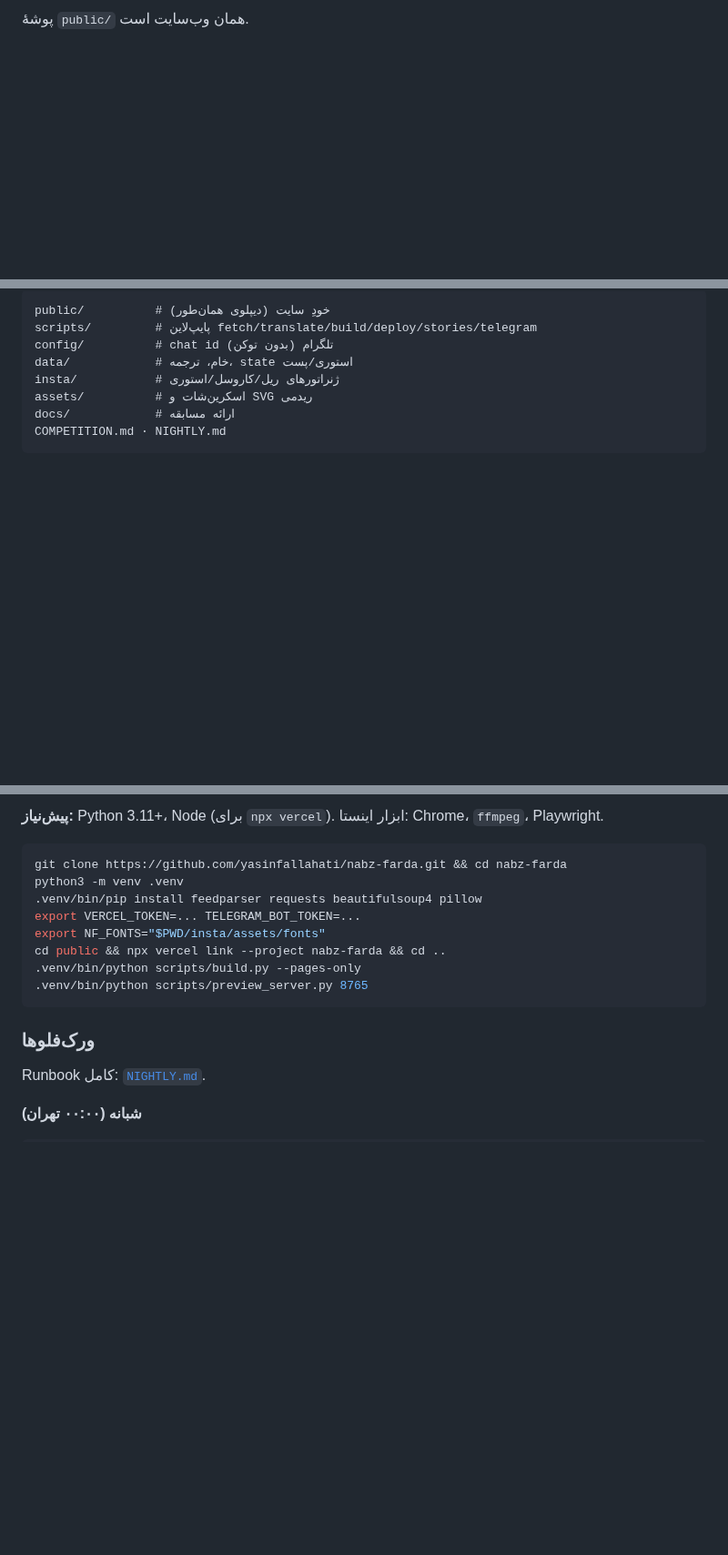
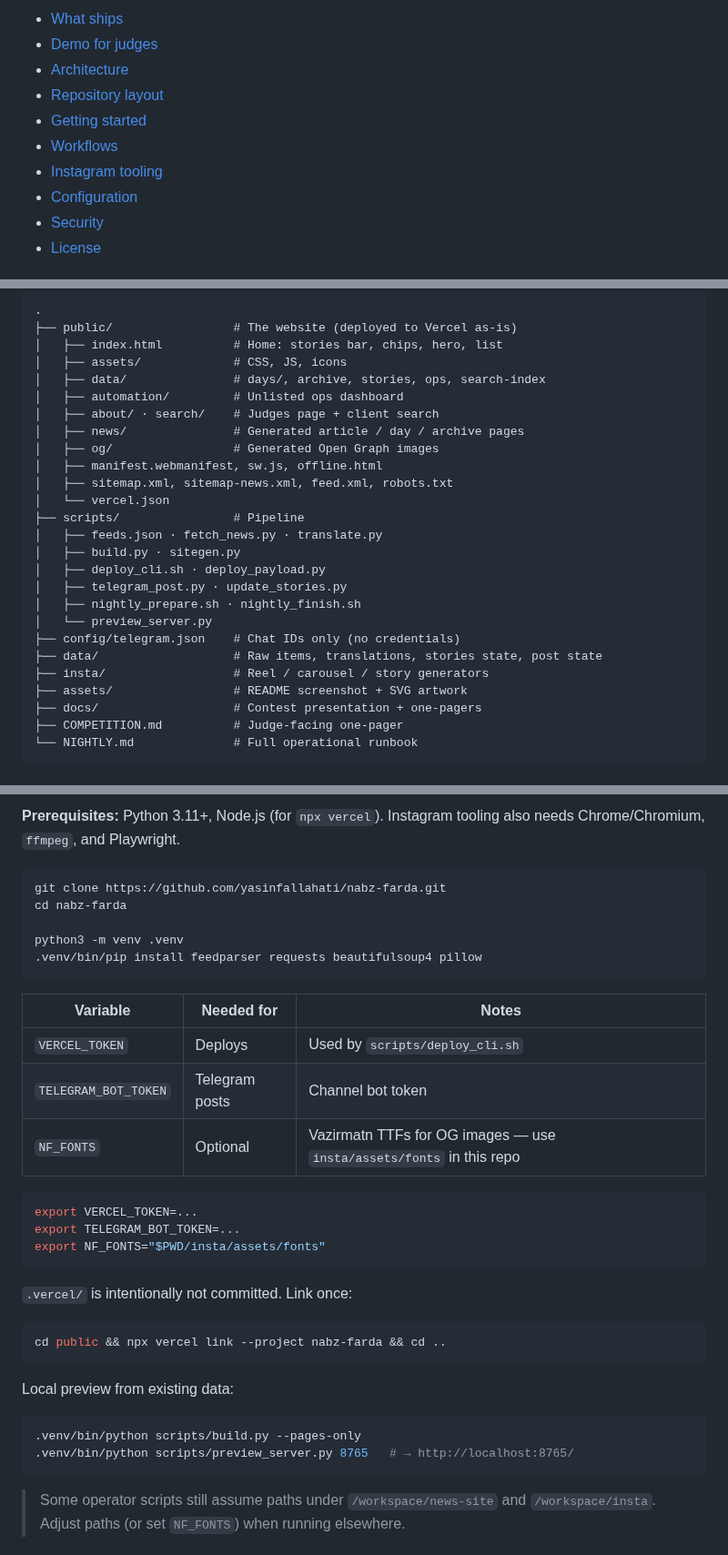
Before and after one commit to yasinfallahati/nabz-farda, a Markdown page: README.md, 3 parts joined by grey strips. Shown at 91% size. Rendered like a GitHub page; blank space fills up the shorter version.

````diff
--- a/README.md
+++ b/README.md
@@ -56,3 +36,12 @@
 
-پوشهٔ `public/` همان وب‌سایت است.
+- [What ships](#what-ships)
+- [Demo for judges](#demo-for-judges)
+- [Architecture](#architecture)
+- [Repository layout](#repository-layout)
+- [Getting started](#getting-started)
+- [Workflows](#workflows)
+- [Instagram tooling](#instagram-tooling)
+- [Configuration](#configuration)
+- [Security](#security)
+- [License](#license)
 
@@ -114,12 +107,30 @@ curl -s https://nabz-farda.vercel.app/feed.xml | head
 
 ```
-public/          # خودِ سایت (دیپلوی همان‌طور)
-scripts/         # پایپ‌لاین fetch/translate/build/deploy/stories/telegram
-config/          # chat id تلگرام (بدون توکن)
-data/            # خام، ترجمه، state استوری/پست
-insta/           # ژنراتورهای ریل/کاروسل/استوری
-assets/          # اسکرین‌شات و SVG ریدمی
-docs/            # ارائه مسابقه
-COMPETITION.md · NIGHTLY.md
+.
+├── public/                 # The website (deployed to Vercel as-is)
+│   ├── index.html          # Home: stories bar, chips, hero, list
+│   ├── assets/             # CSS, JS, icons
+│   ├── data/               # days/, archive, stories, ops, search-index
+│   ├── automation/         # Unlisted ops dashboard
+│   ├── about/ · search/    # Judges page + client search
+│   ├── news/               # Generated article / day / archive pages
+│   ├── og/                 # Generated Open Graph images
+│   ├── manifest.webmanifest, sw.js, offline.html
+│   ├── sitemap.xml, sitemap-news.xml, feed.xml, robots.txt
+│   └── vercel.json
+├── scripts/                # Pipeline
+│   ├── feeds.json · fetch_news.py · translate.py
+│   ├── build.py · sitegen.py
+│   ├── deploy_cli.sh · deploy_payload.py
+│   ├── telegram_post.py · update_stories.py
+│   ├── nightly_prepare.sh · nightly_finish.sh
+│   └── preview_server.py
+├── config/telegram.json    # Chat IDs only (no credentials)
+├── data/                   # Raw items, translations, stories state, post state
+├── insta/                  # Reel / carousel / story generators
+├── assets/                 # README screenshot + SVG artwork
+├── docs/                   # Contest presentation + one-pagers
+├── COMPETITION.md          # Judge-facing one-pager
+└── NIGHTLY.md              # Full operational runbook
 ```
 
@@ -127,19 +138,38 @@ COMPETITION.md · NIGHTLY.md
 
-**پیش‌نیاز:** Python 3.11+، Node (برای `npx vercel`). ابزار اینستا: Chrome، `ffmpeg`، Playwright.
+**Prerequisites:** Python 3.11+, Node.js (for `npx vercel`). Instagram tooling also needs Chrome/Chromium, `ffmpeg`, and Playwright.
 
 ```bash
-git clone https://github.com/yasinfallahati/nabz-farda.git && cd nabz-farda
+git clone https://github.com/yasinfallahati/nabz-farda.git
+cd nabz-farda
+
 python3 -m venv .venv
 .venv/bin/pip install feedparser requests beautifulsoup4 pillow
-export VERCEL_TOKEN=... TELEGRAM_BOT_TOKEN=...
-export NF_FONTS="$PWD/insta/assets/fonts"
-cd public && npx vercel link --project nabz-farda && cd ..
-.venv/bin/python scripts/build.py --pages-only
-.venv/bin/python scripts/preview_server.py 8765
 ```
 
-### ورک‌فلوها
+| Variable | Needed for | Notes |
+|---|---|---|
+| `VERCEL_TOKEN` | Deploys | Used by `scripts/deploy_cli.sh` |
+| `TELEGRAM_BOT_TOKEN` | Telegram posts | Channel bot token |
+| `NF_FONTS` | Optional | Vazirmatn TTFs for OG images — use `insta/assets/fonts` in this repo |
 
-Runbook کامل: [`NIGHTLY.md`](NIGHTLY.md).
+```bash
+export VERCEL_TOKEN=...
+export TELEGRAM_BOT_TOKEN=...
+export NF_FONTS="$PWD/insta/assets/fonts"
+```
 
-**شبانه (۰۰:۰۰ تهران)**
+`.vercel/` is intentionally not committed. Link once:
+
+```bash
+cd public && npx vercel link --project nabz-farda && cd ..
+```
+
+Local preview from existing data:
+
+```bash
+.venv/bin/python scripts/build.py --pages-only
+.venv/bin/python scripts/preview_server.py 8765   # → http://localhost:8765/
+```
+
+> Some operator scripts still assume paths under `/workspace/news-site` and `/workspace/insta`. Adjust paths (or set `NF_FONTS`) when running elsewhere.
+
````
Also changed, not shown: other parts of README.md (+109 -175 lines), assets/hero.png (deleted), assets/screenshot-about.png (deleted), assets/screenshot-home.png, 1 other file.
